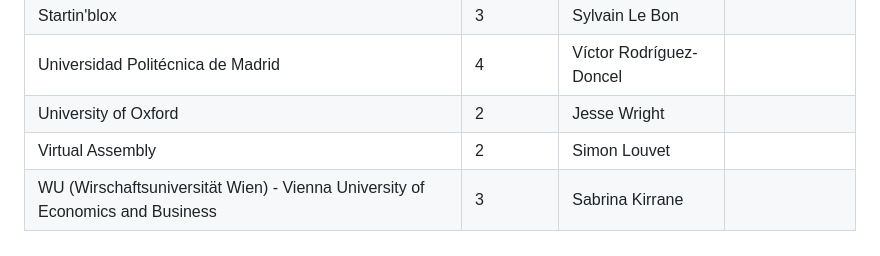
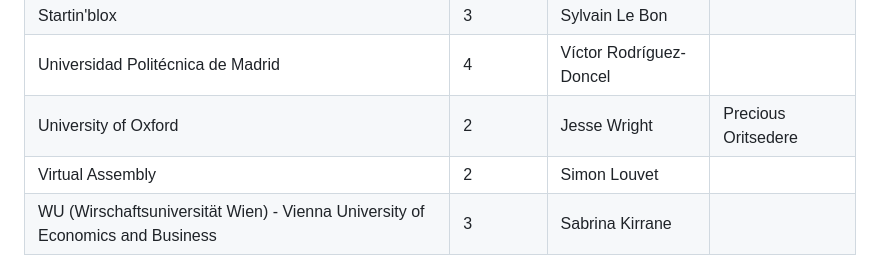
Before and after one commit to w3c-cg/solid, a Markdown page: elections/2025/affiliation-designated-voters.md, the part around the change. GitHub-like rendering.

Commit message:
Updated the designated voter for the ODI

```diff
--- a/elections/2025/affiliation-designated-voters.md
+++ b/elections/2025/affiliation-designated-voters.md
@@ -32,6 +32,6 @@ List generated on 2025-11-20 using [solid-ecosystem-monitor](https://github.com/
 | Sakak                                                                         | 2       | Geongyu Bae             |            |
 | Startin'blox                                                                  | 3       | Sylvain Le Bon          |            |
 | Universidad Politécnica de Madrid                                             | 4       | Víctor Rodríguez-Doncel |            |
-| University of Oxford                                                          | 2       | Jesse Wright            |            |
+| University of Oxford                                                          | 2       | Jesse Wright            | Precious Oritsedere |
 | Virtual Assembly                                                              | 2       | Simon Louvet            |            |
 | WU (Wirschaftsuniversität Wien) - Vienna University of Economics and Business | 3       | Sabrina Kirrane         |            |
```
